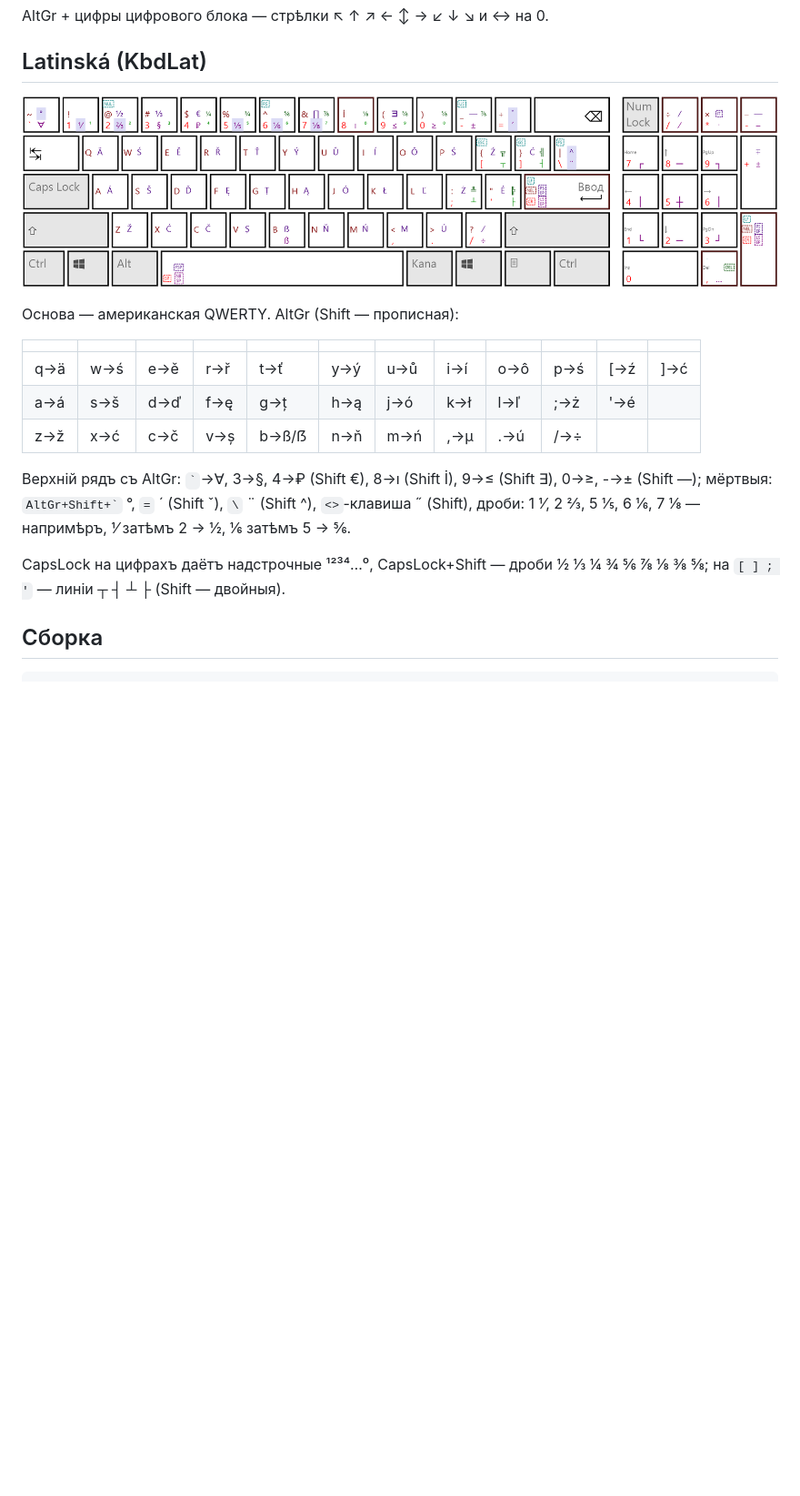
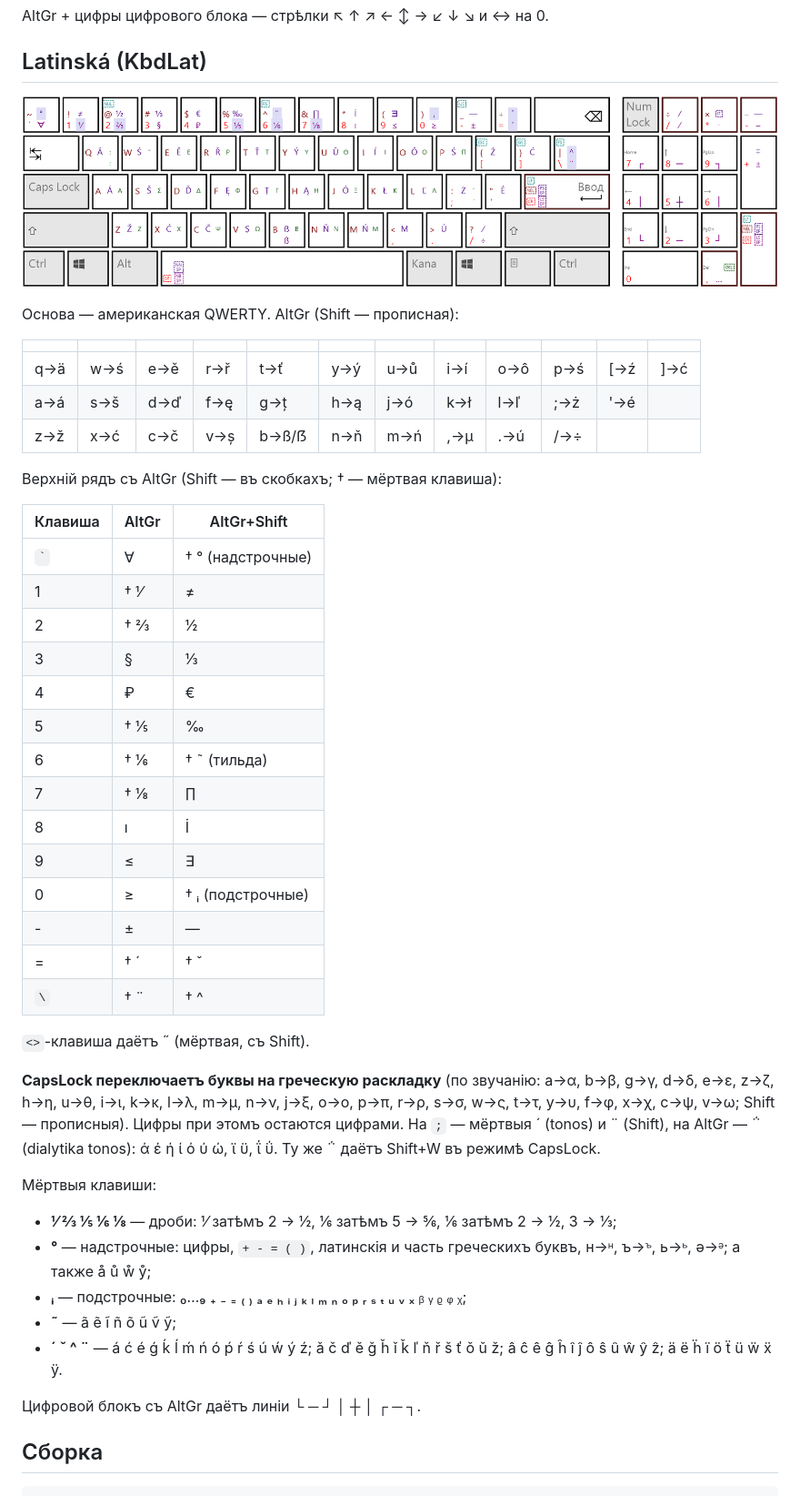
Before and after one commit to OZ1/Kbd, a Markdown page: README.md, the part around the change. Shown: that part at 91% size. GitHub-like rendering; pictures changed too: KbdLat/KbdLat.png; blank space fills up the shorter version.

Commit message:
KbdLat: 3.1

```diff
--- a/README.md
+++ b/README.md
@@ -109,12 +109,43 @@ AltGr + цифры цифрового блока — стрѣлки ↖ ↑ ↗
 | a→á | s→š | d→ď | f→ę | g→ț | h→ą | j→ó | k→ł | l→ľ | ;→ż | '→é | |
 | z→ž | x→ć | c→č | v→ș | b→ß/ẞ | n→ň | m→ń | ,→μ | .→ú | /→÷ | | |
 
-Верхній рядъ съ AltGr: `` ` ``→∀, 3→§, 4→₽ (Shift €), 8→ı (Shift İ), 9→≤ (Shift ∃), 0→≥, -→± (Shift —);
-мёртвыя: `` AltGr+Shift+` `` °, `=` ´ (Shift ˇ), `\` ¨ (Shift ^), `<>`-клавиша ˝ (Shift),
-дроби: 1 ⅟, 2 ⅔, 5 ⅕, 6 ⅙, 7 ⅛ — напримѣръ, ⅟ затѣмъ 2 → ½, ⅙ затѣмъ 5 → ⅚.
+Верхній рядъ съ AltGr (Shift — въ скобкахъ; † — мёртвая клавиша):
 
-CapsLock на цифрахъ даётъ надстрочные ¹²³⁴…⁰, CapsLock+Shift — дроби ½ ⅓ ¼ ¾ ⅚ ⅞ ⅛ ⅜ ⅝;
-на `[ ] ; '` — линіи ┬ ┤ ┴ ├ (Shift — двойныя).
+| Клавиша | AltGr | AltGr+Shift |
+|---|---|---|
+| `` ` `` | ∀ | † ° (надстрочные) |
+| 1 | † ⅟ | ≠ |
+| 2 | † ⅔ | ½ |
+| 3 | § | ⅓ |
+| 4 | ₽ | € |
+| 5 | † ⅕ | ‰ |
+| 6 | † ⅙ | † ˜ (тильда) |
+| 7 | † ⅛ | ∏ |
+| 8 | ı | İ |
+| 9 | ≤ | ∃ |
+| 0 | ≥ | † ᵢ (подстрочные) |
+| - | ± | — |
+| = | † ´ | † ˇ |
+| `\` | † ¨ | † ^ |
+
+`<>`-клавиша даётъ ˝ (мёртвая, съ Shift).
+
+**CapsLock переключаетъ буквы на греческую раскладку** (по звучанію: a→α, b→β, g→γ, d→δ, e→ε, z→ζ, h→η, u→θ,
+i→ι, k→κ, l→λ, m→μ, n→ν, j→ξ, o→ο, p→π, r→ρ, s→σ, w→ς, t→τ, y→υ, f→φ, x→χ, c→ψ, v→ω; Shift — прописныя).
+Цифры при этомъ остаются цифрами. На `;` — мёртвыя ´ (tonos) и ¨ (Shift), на AltGr — ΅ (dialytika tonos):
+ά έ ή ί ό ύ ώ, ϊ ϋ, ΐ ΰ. Ту же ΅ даётъ Shift+W въ режимѣ CapsLock.
+
+Мёртвыя клавиши:
+
+- **⅟ ⅔ ⅕ ⅙ ⅛** — дроби: ⅟ затѣмъ 2 → ½, ⅙ затѣмъ 5 → ⅚, ⅙ затѣмъ 2 → ½, 3 → ⅓;
+- **°** — надстрочные: цифры, `+ - = ( )`, латинскія и часть греческихъ буквъ, н→ᵸ, ъ→ꚜ, ь→ꚝ, ә→ᵊ;
+  а также å ů ẘ ẙ;
+- **ᵢ** — подстрочные: ₀…₉ ₊ ₋ ₌ ₍ ₎ ₐ ₑ ₕ ᵢ ⱼ ₖ ₗ ₘ ₙ ₒ ₚ ᵣ ₛ ₜ ᵤ ᵥ ₓ ᵦ ᵧ ᵨ ᵩ ᵪ;
+- **˜** — ã ẽ ĩ ñ õ ũ ṽ ỹ;
+- **´ ˇ ^ ¨** — á ć é ǵ ḱ ĺ ḿ ń ó ṕ ŕ ś ú ẃ ý ź; ǎ č ď ě ǧ ȟ ǐ ǩ ľ ň ř š ť ǒ ǔ ž; â ĉ ê ĝ ĥ î ĵ ô ŝ û ŵ ŷ ẑ;
+  ä ë ḧ ï ö ẗ ü ẅ ẍ ÿ.
+
+Цифровой блокъ съ AltGr даётъ линіи └ ─ ┘ │ ┼ │ ┌ ─ ┐.
 
 ## Сборка
 
```
Also changed, not shown: 1 other file.
